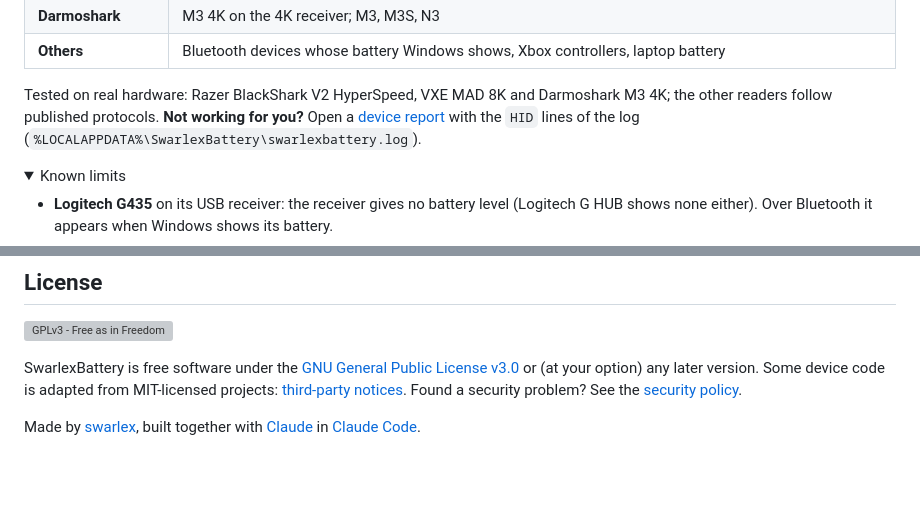
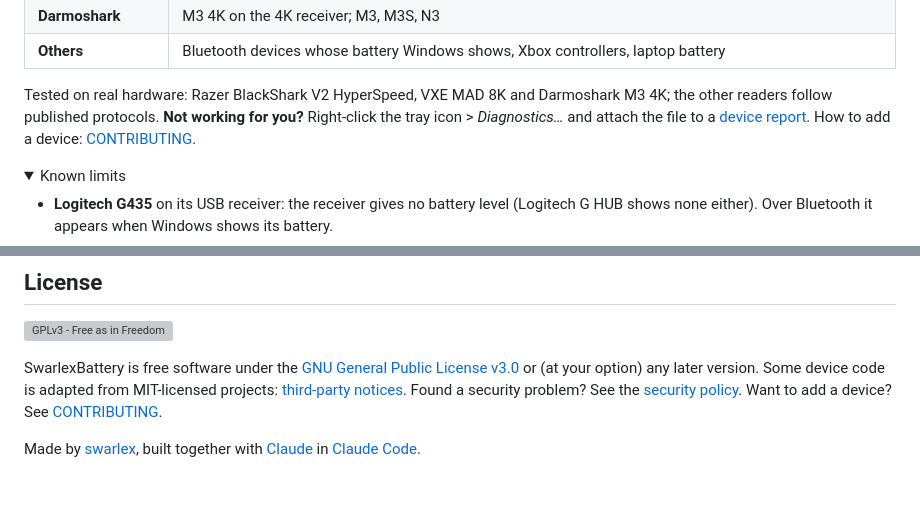
Before and after one commit to swarlex/SwarlexBattery, a Markdown page: README.md, 2 parts joined by grey strips. GitHub-like rendering; folded sections open; grey boxes are pictures that could not be loaded.

Commit message:
v1.5.2: New menu item Diagnostics: one report file for device reports (personal data masked). Contributing guide and simpler issue forms.

```diff
--- a/README.md
+++ b/README.md
@@ -77,9 +77,9 @@ and keeps your settings; uninstall from **Settings > Apps**.
 | **Others** | Bluetooth devices whose battery Windows shows, Xbox controllers, laptop battery |
 
 Tested on real hardware: Razer BlackShark V2 HyperSpeed, VXE MAD 8K and Darmoshark M3 4K; the other readers follow
-published protocols. **Not working for you?** Open a
-[device report](https://github.com/swarlex/SwarlexBattery/issues/new?template=device_request.yml) with the
-`HID` lines of the log (`%LOCALAPPDATA%\SwarlexBattery\swarlexbattery.log`).
+published protocols. **Not working for you?** Right-click the tray icon > *Diagnostics…* and attach the file to a
+[device report](https://github.com/swarlex/SwarlexBattery/issues/new?template=device_request.yml). How to add a device:
+[CONTRIBUTING](.github/CONTRIBUTING.md).
 
 <details>
 <summary>Known limits</summary>
@@ -133,7 +133,8 @@ Maintainers release with `.\tools\release.ps1 -Notes "..."` (GitHub CLI).
 SwarlexBattery is free software under the [GNU General Public License v3.0](LICENSE) or (at your option)
 any later version. Some device code is adapted from MIT-licensed projects:
 [third-party notices](docs/THIRD_PARTY_NOTICES.md). Found a security problem? See the
-[security policy](.github/SECURITY.md).
+[security policy](.github/SECURITY.md). Want to add a device? See
+[CONTRIBUTING](.github/CONTRIBUTING.md).
 
 Made by [swarlex](https://github.com/swarlex), built together with [Claude](https://claude.ai) in
 [Claude Code](https://claude.com/claude-code).
```
Also changed, not shown: .github/CONTRIBUTING.md (added, +100 -0 lines), docs/CHANGELOG.md (+7 -0 lines), docs/images/menu-diagnostics.png (added), 10 other files.
